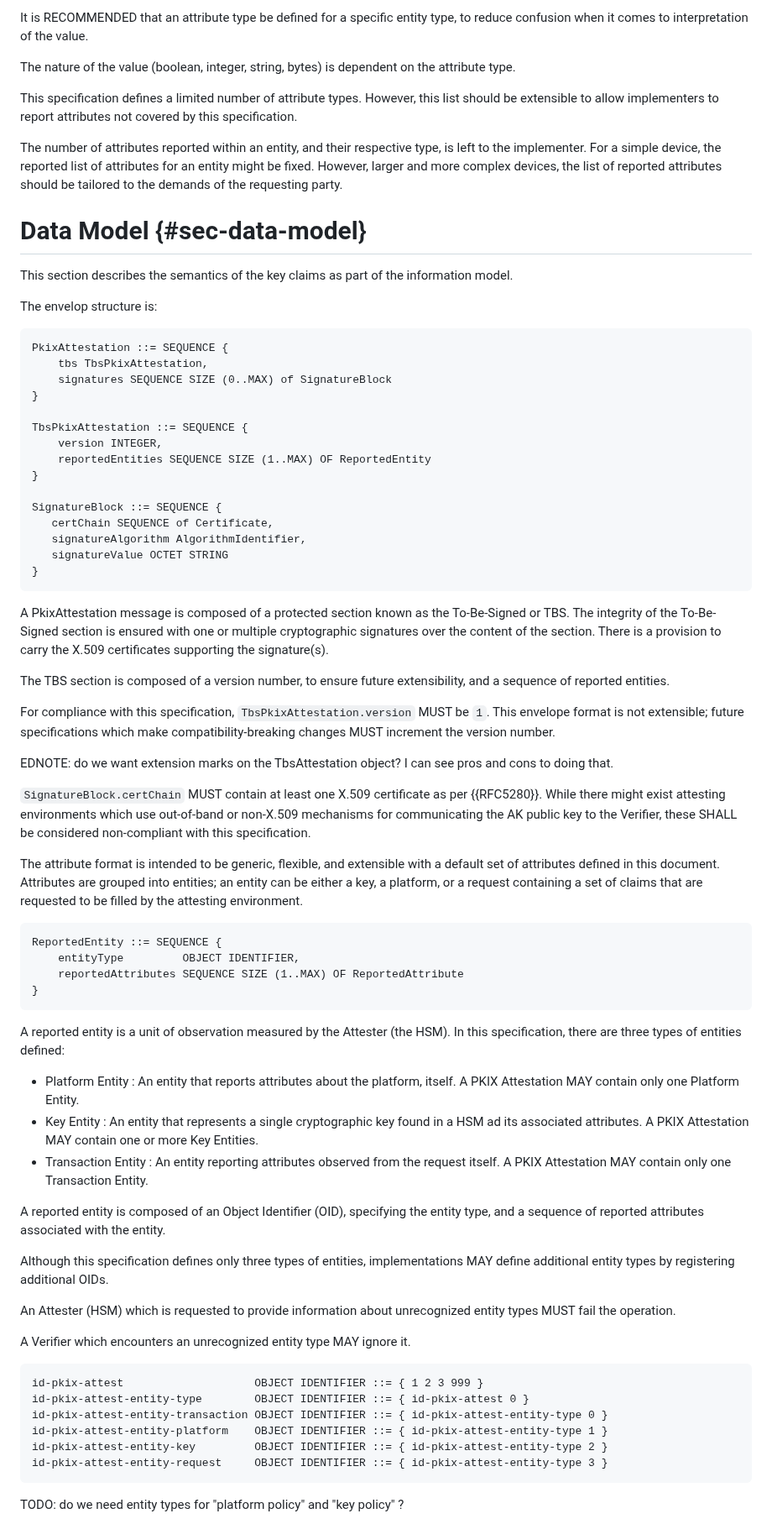
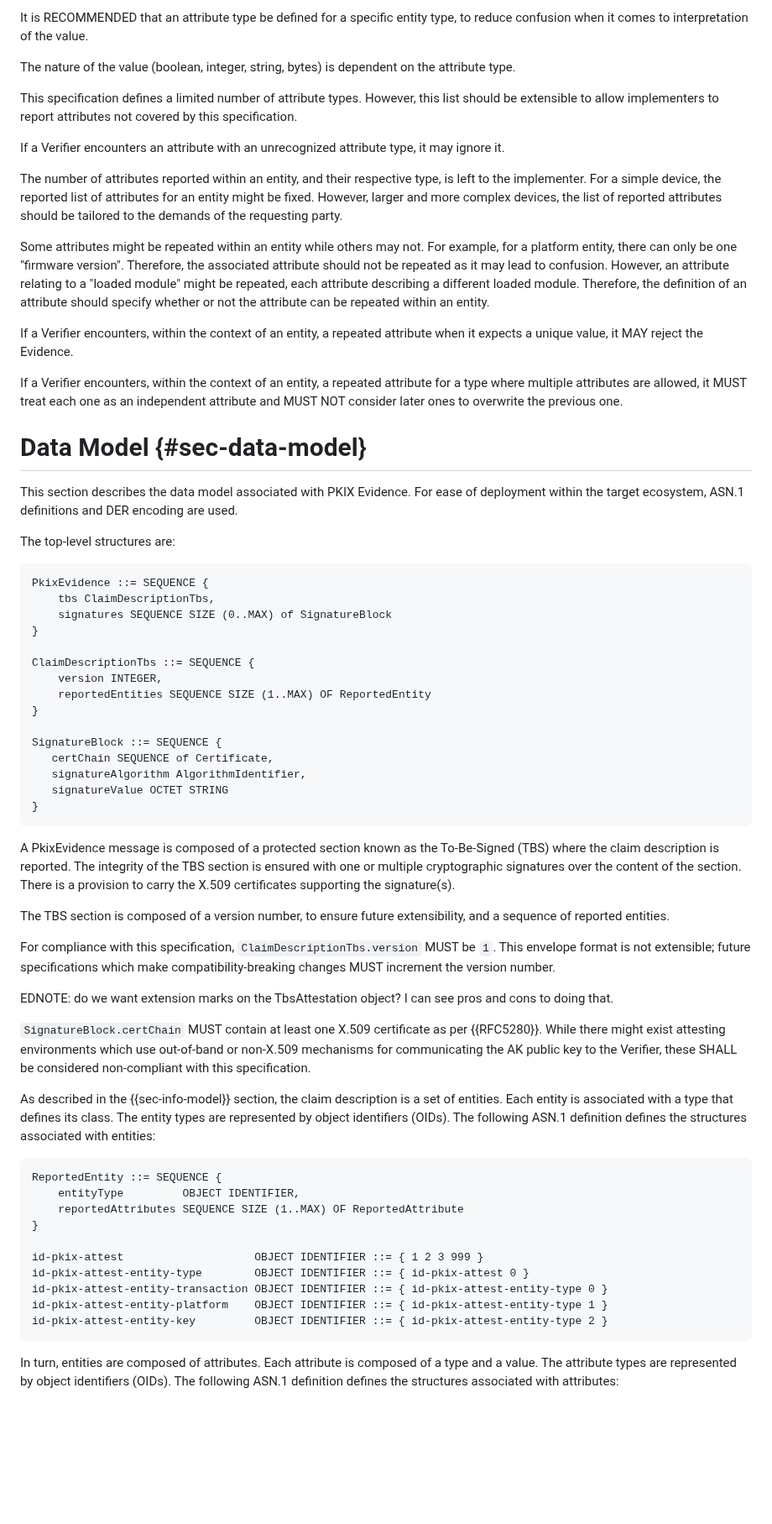
Before and after one commit to ietf-rats-wg/key-attestation, a Markdown page: draft-ietf-rats-pkix-key-attestation.md, the part around one of its changes. Shown at 84% size. Drawn GitHub-style; blank space fills up the shorter version.

```diff
--- a/draft-ietf-rats-pkix-key-attestation.md
+++ b/draft-ietf-rats-pkix-key-attestation.md
@@ -434,25 +436,42 @@ The nature of the value (boolean, integer, string, bytes) is dependent on the at
 This specification defines a limited number of attribute types. However, this list should be
 extensible to allow implementers to report attributes not covered by this specification.
 
+If a Verifier encounters an attribute with an unrecognized attribute type, it may ignore it.
+
 The number of attributes reported within an entity, and their respective type, is
 left to the implementer. For a simple device, the reported list of attributes for an entity
 might be fixed. However, larger and more complex devices, the list of reported attributes
 should be tailored to the demands of the requesting party.
 
+Some attributes might be repeated within an entity while others may not. For example, for a
+platform entity, there can only be one "firmware version". Therefore, the associated attribute
+should not be repeated as it may lead to confusion. However, an attribute relating to
+a "loaded module" might be repeated, each attribute describing a different loaded module.
+Therefore, the definition of an attribute should specify whether or not the attribute can
+be repeated within an entity.
+
+If a Verifier encounters, within the context of an entity, a repeated attribute when it expects
+a unique value, it MAY reject the Evidence.
+
+If a Verifier encounters, within the context of an entity, a repeated attribute for a type where
+multiple attributes are allowed, it MUST treat each one as an independent attribute and MUST NOT
+consider later ones to overwrite the previous one.
+
 # Data Model {#sec-data-model}
 
-This section describes the semantics of the key claims as part of the information
-model.
+This section describes the data model associated with PKIX Evidence. For ease of
+deployment within the target ecosystem, ASN.1 definitions and DER encoding
+are used.
 
-The envelop structure is:
+The top-level structures are:
 
 ~~~asn.1
-PkixAttestation ::= SEQUENCE {
-    tbs TbsPkixAttestation,
+PkixEvidence ::= SEQUENCE {
+    tbs ClaimDescriptionTbs,
     signatures SEQUENCE SIZE (0..MAX) of SignatureBlock
 }
 
-TbsPkixAttestation ::= SEQUENCE {
+ClaimDescriptionTbs ::= SEQUENCE {
     version INTEGER,
     reportedEntities SEQUENCE SIZE (1..MAX) OF ReportedEntity
 }
@@ -464,11 +483,13 @@ SignatureBlock ::= SEQUENCE {
 }
 ~~~
 
-A PkixAttestation message is composed of a protected section known as the To-Be-Signed or TBS. The integrity of the To-Be-Signed section is ensured with one or multiple cryptographic signatures over the content of the section. There is a provision to carry the X.509 certificates supporting the signature(s).
+A PkixEvidence message is composed of a protected section known as the To-Be-Signed (TBS) where the claim
+description is reported. The integrity of the TBS section is ensured with one or multiple cryptographic signatures
+over the content of the section. There is a provision to carry the X.509 certificates supporting the signature(s).
 
 The TBS section is composed of a version number, to ensure future extensibility, and a sequence of reported entities.
 
-For compliance with this specification, `TbsPkixAttestation.version` MUST be `1`.
+For compliance with this specification, `ClaimDescriptionTbs.version` MUST be `1`.
 This envelope format is not extensible; future specifications which make compatibility-breaking changes MUST increment the version number.
 
 EDNOTE: do we want extension marks on the TbsAttestation object? I can see pros and cons to doing that.
@@ -477,37 +498,24 @@ EDNOTE: do we want extension marks on the TbsAttestation object? I can see pros
 While there might exist attesting environments which use out-of-band or non-X.509 mechanisms for communicating
 the AK public key to the Verifier, these SHALL be considered non-compliant with this specification.
 
-
-The attribute format is intended to be generic, flexible, and extensible with a default set of attributes defined in this document. Attributes are grouped into entities; an entity can be either a key, a platform, or a request containing a set of claims that are requested to be filled by the attesting environment.
+As described in the {{sec-info-model}} section, the claim description is a set of entities. Each entity
+is associated with a type that defines its class. The entity types are represented by object identifiers
+(OIDs). The following ASN.1 definition defines the structures associated with entities:
 
 ~~~asn.1
 ReportedEntity ::= SEQUENCE {
     entityType         OBJECT IDENTIFIER,
     reportedAttributes SEQUENCE SIZE (1..MAX) OF ReportedAttribute
 }
-~~~
 
-A reported entity is a unit of observation measured by the Attester (the HSM). In this specification, there are three types of entities defined:
-- Platform Entity : An entity that reports attributes about the platform, itself. A PKIX Attestation MAY contain only one Platform Entity.
-- Key Entity : An entity that represents a single cryptographic key found in a HSM ad its associated attributes. A PKIX Attestation MAY contain one or more Key Entities.
-- Transaction Entity : An entity reporting attributes observed from the request itself. A PKIX Attestation MAY contain only one Transaction Entity.
-
-A reported entity is composed of an Object Identifier (OID), specifying the entity type, and a sequence of reported attributes associated with the entity.
-
-Although this specification defines only three types of entities, implementations MAY define additional entity types by registering additional OIDs.
-
-An Attester (HSM) which is requested to provide information about unrecognized entity types MUST fail the operation.
-
-A Verifier which encounters an unrecognized entity type MAY ignore it.
-
-~~~asn.1
 id-pkix-attest                    OBJECT IDENTIFIER ::= { 1 2 3 999 }
 id-pkix-attest-entity-type        OBJECT IDENTIFIER ::= { id-pkix-attest 0 }
 id-pkix-attest-entity-transaction OBJECT IDENTIFIER ::= { id-pkix-attest-entity-type 0 }
 id-pkix-attest-entity-platform    OBJECT IDENTIFIER ::= { id-pkix-attest-entity-type 1 }
 id-pkix-attest-entity-key         OBJECT IDENTIFIER ::= { id-pkix-attest-entity-type 2 }
-id-pkix-attest-entity-request     OBJECT IDENTIFIER ::= { id-pkix-attest-entity-type 3 }
 ~~~
 
-TODO: do we need entity types for "platform policy" and "key policy" ?
+In turn, entities are composed of attributes. Each attribute is composed of a type and a value.
+The attribute types are represented by object identifiers (OIDs). The
+following ASN.1 definition defines the structures associated with attributes:
 
```
Also changed, not shown: other parts of draft-ietf-rats-pkix-key-attestation.md (+157 -97 lines).
